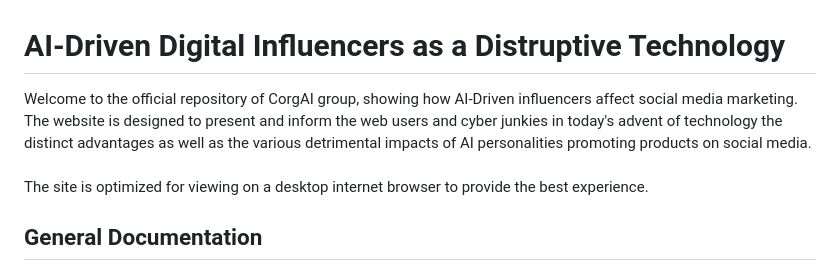
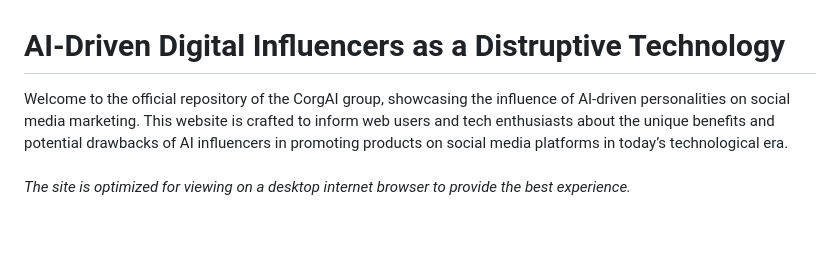
Before and after one commit to iAmKenKinoshita/mms142-groupi-2024.github.io, a Markdown page: README.md, the part around one of its changes. GitHub-like rendering.

```diff
--- a/README.md
+++ b/README.md
@@ -1,10 +1,6 @@
 <h1>AI-Driven Digital Influencers as a Distruptive Technology </h1
-<dl>Welcome to the official repository of CorgAI group, showing how AI-Driven influencers affect social media marketing.
-The website is designed to present and inform the web users and cyber junkies in today's advent of technology the distinct advantages
-as well as the various detrimental impacts of AI personalities promoting products on social media. <br><br>
+<dl>Welcome to the official repository of the CorgAI group, showcasing the influence of AI-driven personalities on social media marketing. This website is crafted to inform web users and tech enthusiasts about the unique benefits and potential drawbacks of AI influencers in promoting products on social media platforms in today’s technological era.
+<br><br>
 
-The site is optimized for viewing on a desktop internet browser to provide the best experience.
-
-
-
+<i>The site is optimized for viewing on a desktop internet browser to provide the best experience.</i>
 </dl>
```
Also changed, not shown: other parts of README.md (+7 -4 lines).
